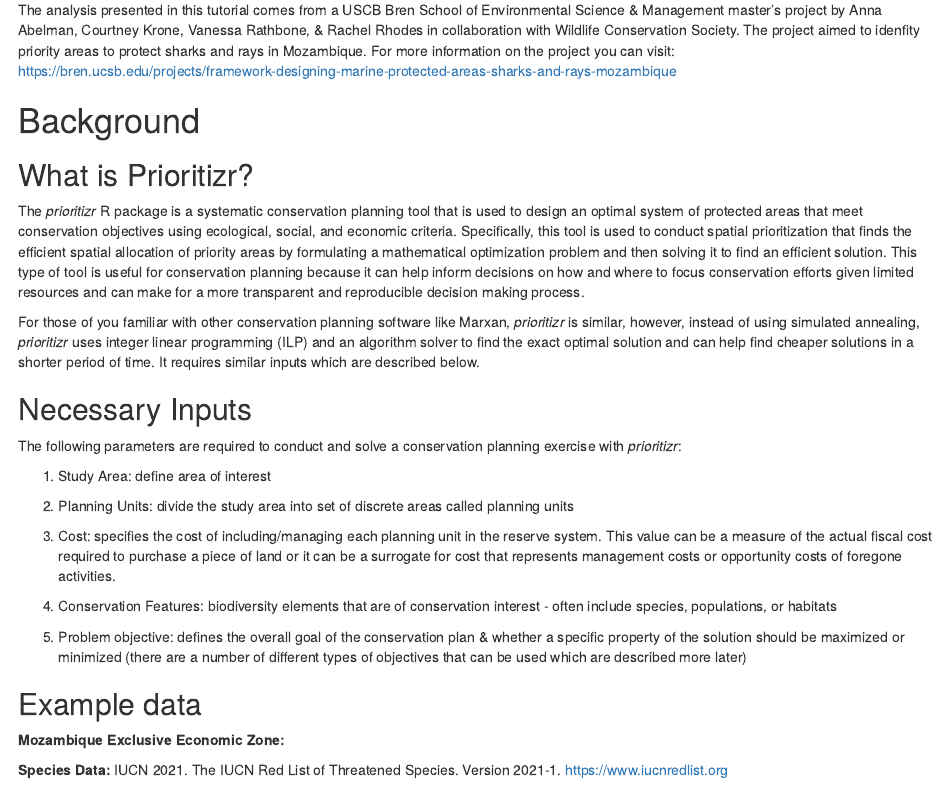
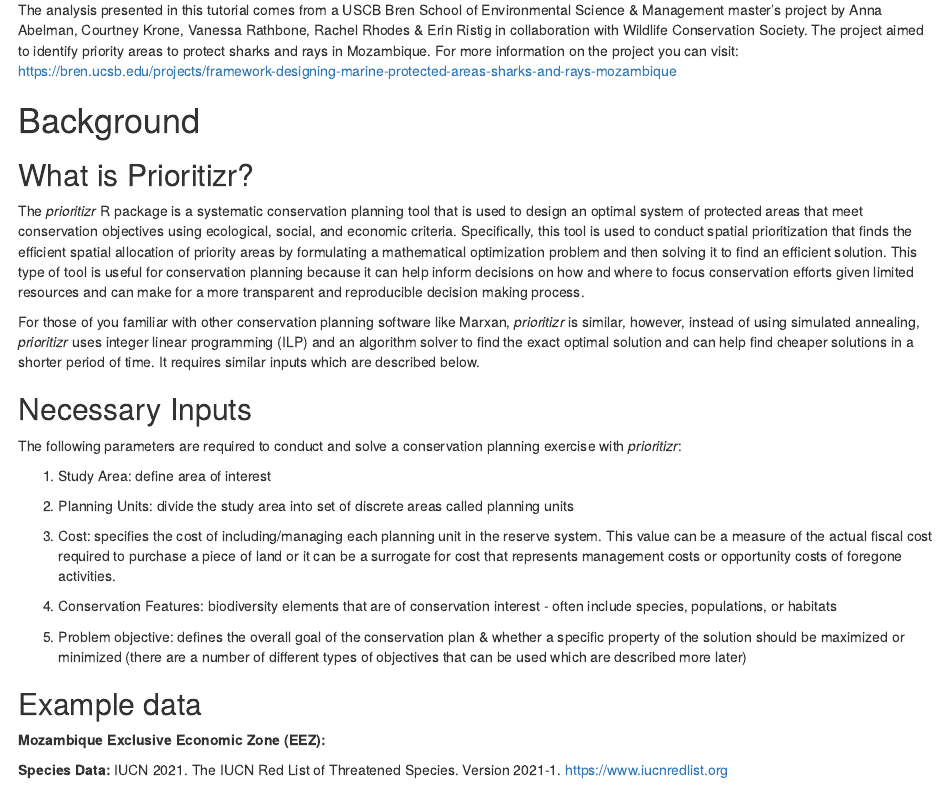
Before and after one commit to ramrhodes/prioritizr_tutorial, an R Markdown document (prioritizr_demo.Rmd): the page in a window 1100 px wide, from 360 px down. Rendered offline with R 4.5, knitr and Pandoc, with nearby package versions; some code elsewhere in the file could not run offline.

Commit message:
minor edits to rmd

```diff
--- a/prioritizr_demo.Rmd
+++ b/prioritizr_demo.Rmd
@@ -24,7 +24,7 @@ library(gurobi)
 # Session summary
 For this EcoDataScience session, we will cover some basics of working with  `prioritizr` R package to build and solve conservation planning problems using marine spatial data presented in gridded format (rasters) and vector format (line, point, polygons). We will go through the basic functionality and necessary inputs to create and solve a conservation planning problem, as well as some guidance on how you can custom-tailor this to the specific needs of different conservation planning exercises. For brevity, we will not go through all the pre-processing steps of cleaning up the raw spatial data we used for this analysis, but will include a separate set-up RMD that outlines what we did which you are welcome to check out on your own.
 
-The analysis presented in this tutorial comes from a USCB Bren School of Environmental Science & Management master's project by Anna Abelman, Courtney Krone, Vanessa Rathbone, & Rachel Rhodes in collaboration with Wildlife Conservation Society. The project aimed to idenfity priority areas to protect sharks and rays in Mozambique. For more information on the project you can visit: https://bren.ucsb.edu/projects/framework-designing-marine-protected-areas-sharks-and-rays-mozambique
+The analysis presented in this tutorial comes from a USCB Bren School of Environmental Science & Management master's project by Anna Abelman, Courtney Krone, Vanessa Rathbone, Rachel Rhodes & Erin Ristig in collaboration with Wildlife Conservation Society. The project aimed to identify priority areas to protect sharks and rays in Mozambique. For more information on the project you can visit: https://bren.ucsb.edu/projects/framework-designing-marine-protected-areas-sharks-and-rays-mozambique
 
 # Background
 ## What is Prioritizr?
@@ -45,9 +45,8 @@ The following parameters are required to conduct and solve a conservation planni
 
 5. Problem objective: defines the overall goal of the conservation plan & whether a specific property of the solution should be maximized or minimized (there are a number of different types of objectives that can be used which are described more later)
 
-
 ## Example data
-**Mozambique Exclusive Economic Zone:**
+**Mozambique Exclusive Economic Zone (EEZ):**
 
 **Species Data:** IUCN 2021. The IUCN Red List of Threatened Species. Version 2021-1. <https://www.iucnredlist.org>
 
```
